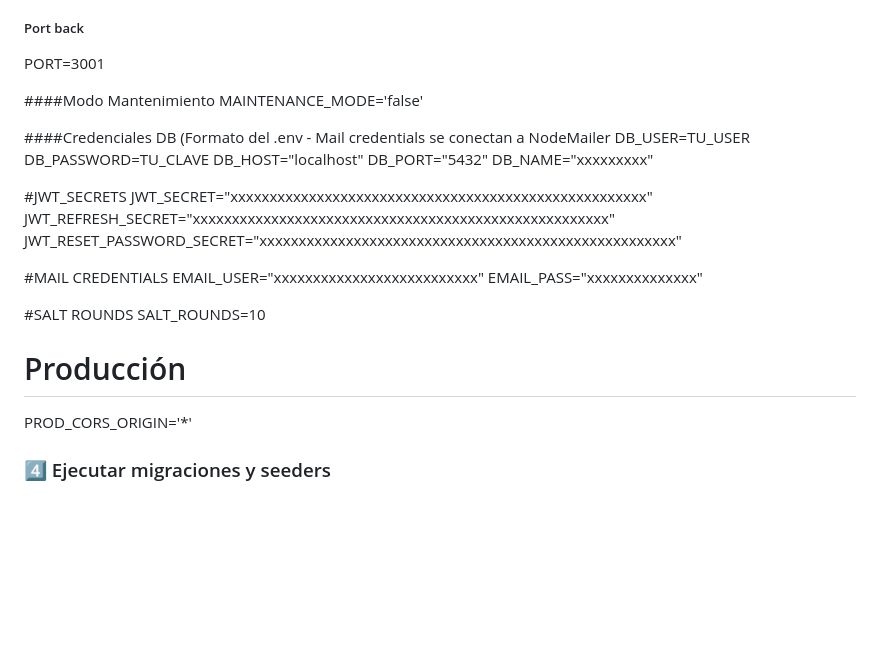
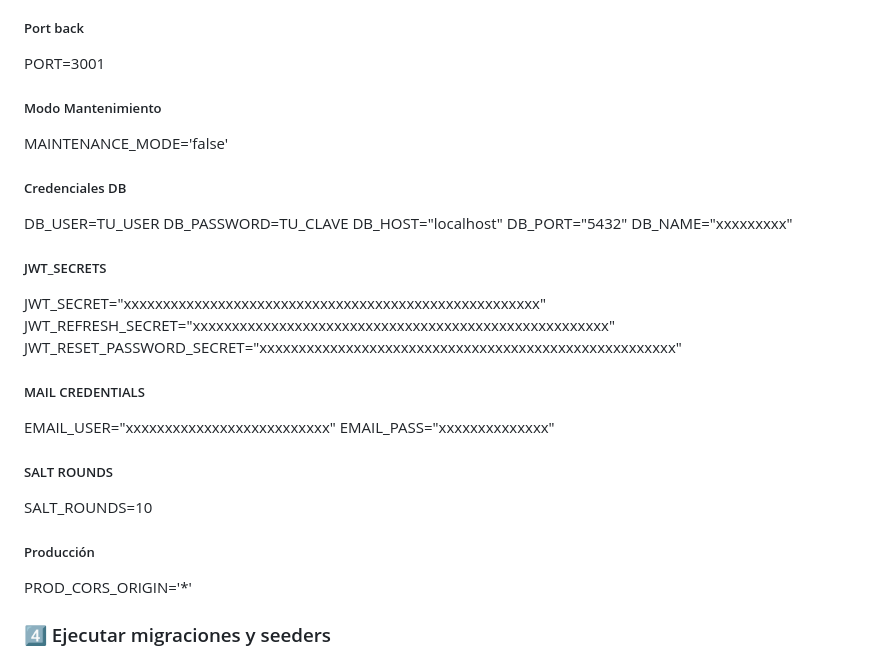
Before and after one commit to DanielBurgosA/APIRest-Lodgerin, a Markdown page: README.md, the part around the change. Drawn GitHub-style; blank space fills up the shorter version.

```diff
--- a/README.md
+++ b/README.md
@@ -49,29 +49,29 @@ Crea un archivo .env basado en .env.example y configura los valores:
 ##### Port back
 PORT=3001
 
-####Modo Mantenimiento
+##### Modo Mantenimiento
 MAINTENANCE_MODE='false'
 
-####Credenciales DB (Formato del .env - Mail credentials se conectan a NodeMailer
+##### Credenciales DB
 DB_USER=TU_USER
 DB_PASSWORD=TU_CLAVE
 DB_HOST="localhost"
 DB_PORT="5432"
 DB_NAME="xxxxxxxxx"
 
-#JWT_SECRETS
+##### JWT_SECRETS
 JWT_SECRET="xxxxxxxxxxxxxxxxxxxxxxxxxxxxxxxxxxxxxxxxxxxxxxxxxxxxx"
 JWT_REFRESH_SECRET="xxxxxxxxxxxxxxxxxxxxxxxxxxxxxxxxxxxxxxxxxxxxxxxxxxxxx"
 JWT_RESET_PASSWORD_SECRET="xxxxxxxxxxxxxxxxxxxxxxxxxxxxxxxxxxxxxxxxxxxxxxxxxxxxx"
 
-#MAIL CREDENTIALS
+##### MAIL CREDENTIALS
 EMAIL_USER="xxxxxxxxxxxxxxxxxxxxxxxxxx"
 EMAIL_PASS="xxxxxxxxxxxxxx"
 
-#SALT ROUNDS
+##### SALT ROUNDS
 SALT_ROUNDS=10
 
-# Producción
+##### Producción
 PROD_CORS_ORIGIN='*'
 
 
```
